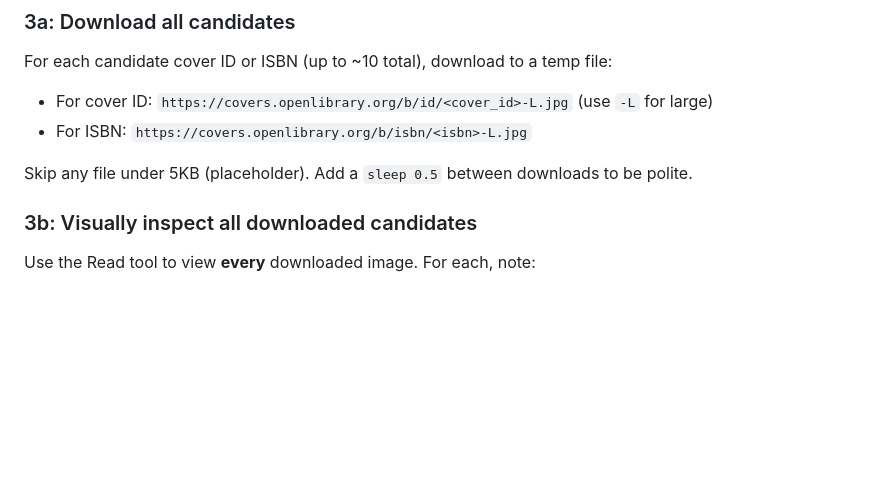
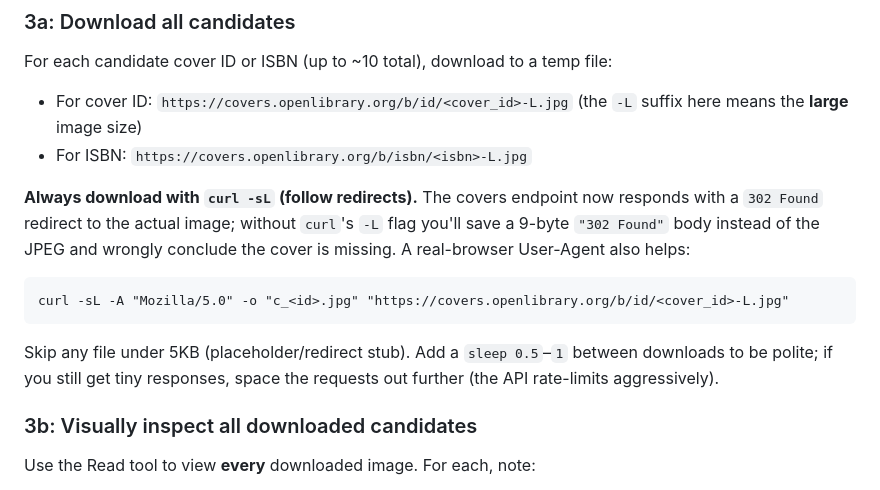
Before and after one commit to cosmic-glitch/book-summarizer-2, a Markdown page: .claude/commands/fetch-cover.md, the part around the change. Rendered like a GitHub page; blank space fills up the shorter version.

Commit message:
fetch-cover: follow 302 redirect when downloading covers
Open Library's covers endpoint now returns a 302 Found redirect to the actual image; download with curl -sL (plus a browser User-Agent) so we save the JPEG instead of a 9-byte redirect stub and wrongly report the cover as missing.

Co-Authored-By: Claude Opus 4.8 (1M context) <noreply@anthropic.com>

````diff
--- a/.claude/commands/fetch-cover.md
+++ b/.claude/commands/fetch-cover.md
@@ -68,10 +68,15 @@ Also collect ISBNs from editions (prefer `9780`/`0` prefixes for English edition
 ### 3a: Download all candidates
 
 For each candidate cover ID or ISBN (up to ~10 total), download to a temp file:
-- For cover ID: `https://covers.openlibrary.org/b/id/<cover_id>-L.jpg` (use `-L` for large)
+- For cover ID: `https://covers.openlibrary.org/b/id/<cover_id>-L.jpg` (the `-L` suffix here means the **large** image size)
 - For ISBN: `https://covers.openlibrary.org/b/isbn/<isbn>-L.jpg`
 
-Skip any file under 5KB (placeholder). Add a `sleep 0.5` between downloads to be polite.
+**Always download with `curl -sL` (follow redirects).** The covers endpoint now responds with a `302 Found` redirect to the actual image; without `curl`'s `-L` flag you'll save a 9-byte `"302 Found"` body instead of the JPEG and wrongly conclude the cover is missing. A real-browser User-Agent also helps:
+```
+curl -sL -A "Mozilla/5.0" -o "c_<id>.jpg" "https://covers.openlibrary.org/b/id/<cover_id>-L.jpg"
+```
+
+Skip any file under 5KB (placeholder/redirect stub). Add a `sleep 0.5`–`1` between downloads to be polite; if you still get tiny responses, space the requests out further (the API rate-limits aggressively).
 
 ### 3b: Visually inspect all downloaded candidates
 
````
